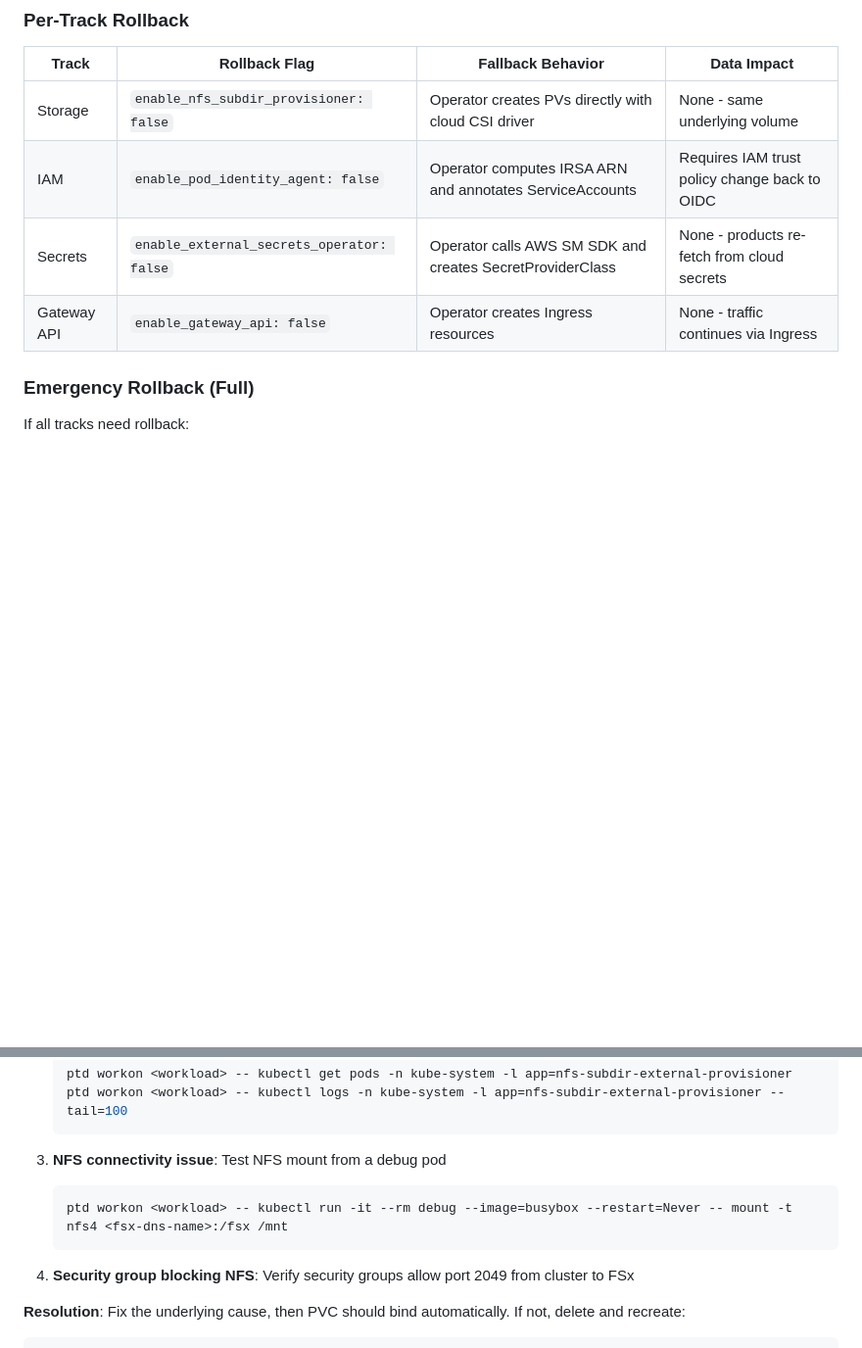
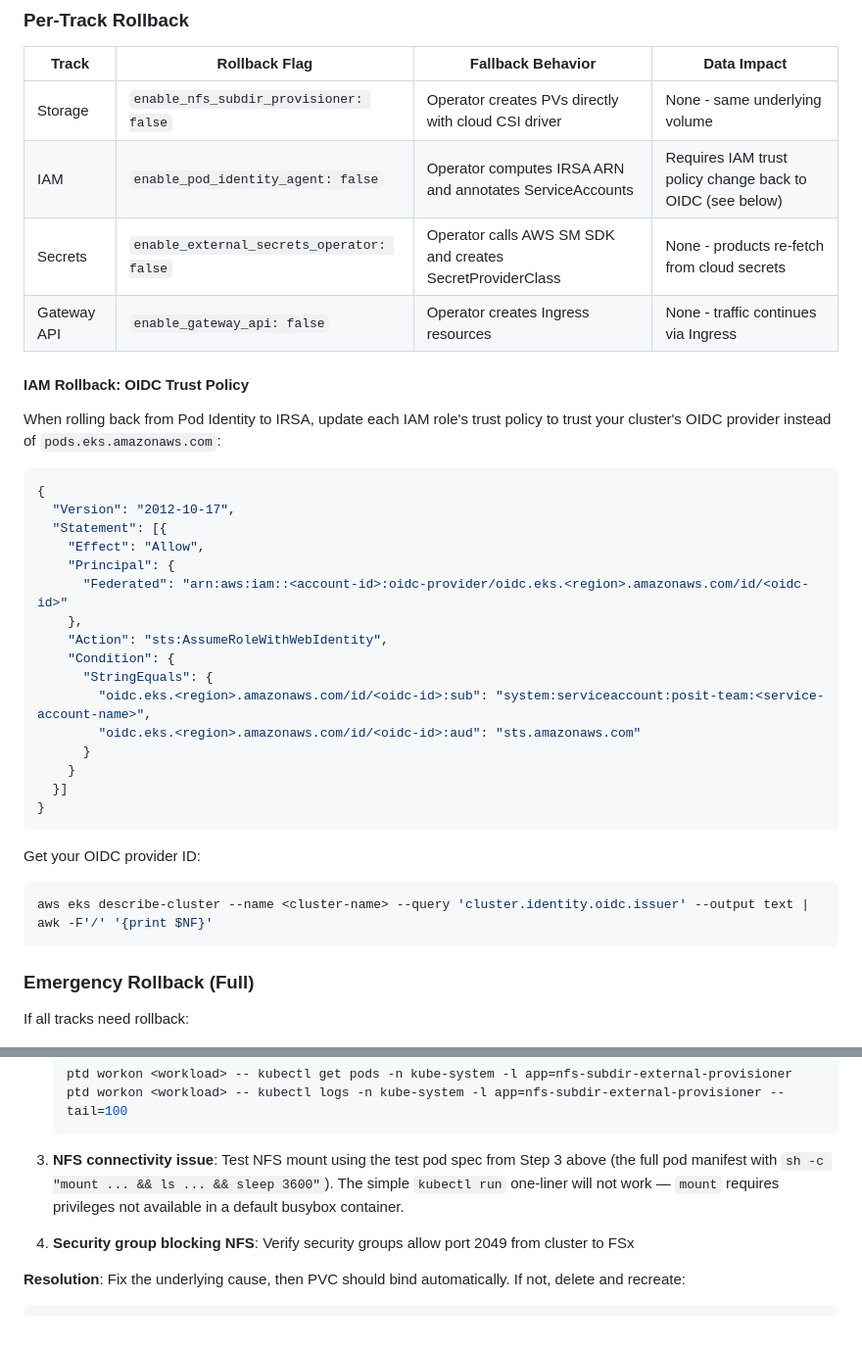
Before and after one commit to posit-dev/team-operator, a Markdown page: docs/guides/cloud-agnostic-migration.md, 2 parts joined by grey strips. Shown at 98% size. GitHub-like rendering; blank space fills up the shorter version.

Commit message:
Address review findings (job 480)
The `kubectl run -it --rm debug` one-liner is gone, and the OIDC policy section was added. The recommendation now matches the step order.
---
Changes:
- Fix step ordering contradiction: update recommended order from "Storage → IAM → Secrets → Gateway API" to "IAM → Secrets → Storage → Gateway API" to match the actual numbered steps
- Replace unusable NFS debug pod one-liner with a reference to the full pod spec from Step 3, noting that `mount` requires privileges unavailable in a default busybox container
- Add OIDC rollback trust policy JSON and instructions for rolling back from Pod Identity to IRSA, with a helper command to retrieve the OIDC provider ID

````diff
--- a/docs/guides/cloud-agnostic-migration.md
+++ b/docs/guides/cloud-agnostic-migration.md
@@ -556,9 +556,37 @@ If issues arise during migration, you can roll back each track independently.
 | Track | Rollback Flag | Fallback Behavior | Data Impact |
 |-------|--------------|-------------------|-------------|
 | Storage | `enable_nfs_subdir_provisioner: false` | Operator creates PVs directly with cloud CSI driver | None - same underlying volume |
-| IAM | `enable_pod_identity_agent: false` | Operator computes IRSA ARN and annotates ServiceAccounts | Requires IAM trust policy change back to OIDC |
+| IAM | `enable_pod_identity_agent: false` | Operator computes IRSA ARN and annotates ServiceAccounts | Requires IAM trust policy change back to OIDC (see below) |
 | Secrets | `enable_external_secrets_operator: false` | Operator calls AWS SM SDK and creates SecretProviderClass | None - products re-fetch from cloud secrets |
 | Gateway API | `enable_gateway_api: false` | Operator creates Ingress resources | None - traffic continues via Ingress |
+
+#### IAM Rollback: OIDC Trust Policy
+
+When rolling back from Pod Identity to IRSA, update each IAM role's trust policy to trust your cluster's OIDC provider instead of `pods.eks.amazonaws.com`:
+
+```json
+{
+  "Version": "2012-10-17",
+  "Statement": [{
+    "Effect": "Allow",
+    "Principal": {
+      "Federated": "arn:aws:iam::<account-id>:oidc-provider/oidc.eks.<region>.amazonaws.com/id/<oidc-id>"
+    },
+    "Action": "sts:AssumeRoleWithWebIdentity",
+    "Condition": {
+      "StringEquals": {
+        "oidc.eks.<region>.amazonaws.com/id/<oidc-id>:sub": "system:serviceaccount:posit-team:<service-account-name>",
+        "oidc.eks.<region>.amazonaws.com/id/<oidc-id>:aud": "sts.amazonaws.com"
+      }
+    }
+  }]
+}
+```
+
+Get your OIDC provider ID:
+```bash
+aws eks describe-cluster --name <cluster-name> --query 'cluster.identity.oidc.issuer' --output text | awk -F'/' '{print $NF}'
+```
 
 ### Emergency Rollback (Full)
 
@@ -710,10 +738,7 @@ ptd workon <workload> -- kubectl describe pvc <pvc-name> -n posit-team
    ptd workon <workload> -- kubectl logs -n kube-system -l app=nfs-subdir-external-provisioner --tail=100
    ```
 
-3. **NFS connectivity issue**: Test NFS mount from a debug pod
-   ```bash
-   ptd workon <workload> -- kubectl run -it --rm debug --image=busybox --restart=Never -- mount -t nfs4 <fsx-dns-name>:/fsx /mnt
-   ```
+3. **NFS connectivity issue**: Test NFS mount using the test pod spec from Step 3 above (the full pod manifest with `sh -c "mount ... && ls ... && sleep 3600"`). The simple `kubectl run` one-liner will not work — `mount` requires privileges not available in a default busybox container.
 
 4. **Security group blocking NFS**: Verify security groups allow port 2049 from cluster to FSx
 
````
Also changed, not shown: other parts of docs/guides/cloud-agnostic-migration.md (+1 -1 lines).
